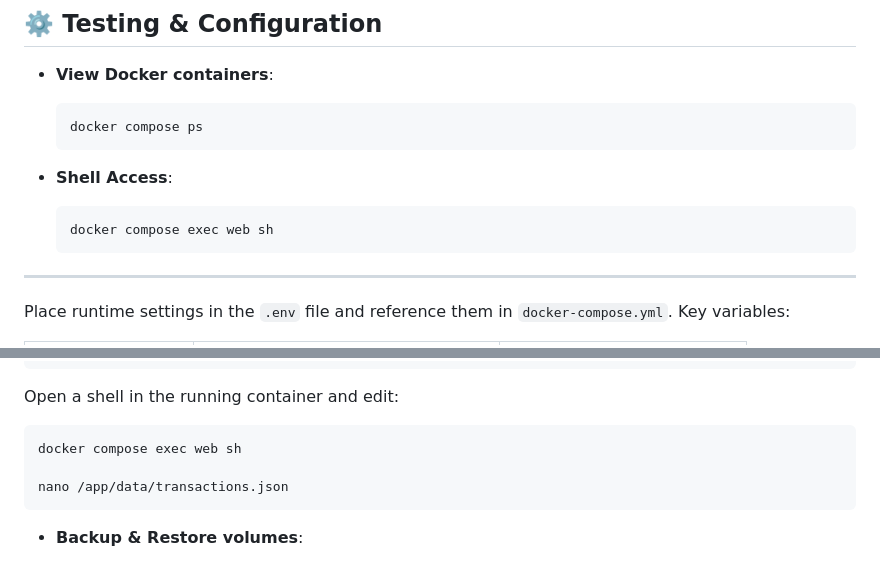
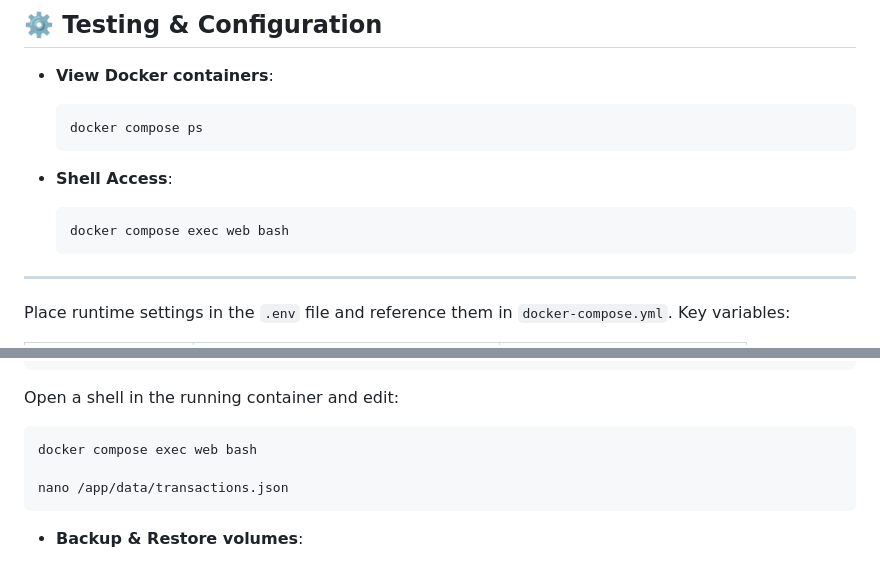
Before and after one commit to theblackmoose/marketMoose, a Markdown page: README.md, 2 parts joined by grey strips. GitHub-like rendering.

Commit message:
Change shell access command from sh to bash

````diff
--- a/README.md
+++ b/README.md
@@ -119,7 +119,7 @@ MarketMoose is a containerised Flask application for tracking, analysing, and vi
 - **Shell Access**:
 
   ```sh
-  docker compose exec web sh
+  docker compose exec web bash
   ```
 
 ---
@@ -179,7 +179,7 @@ List files:
 Open a shell in the running container and edit:
 
   ```sh
-  docker compose exec web sh
+  docker compose exec web bash
 
   nano /app/data/transactions.json
   ```
````
